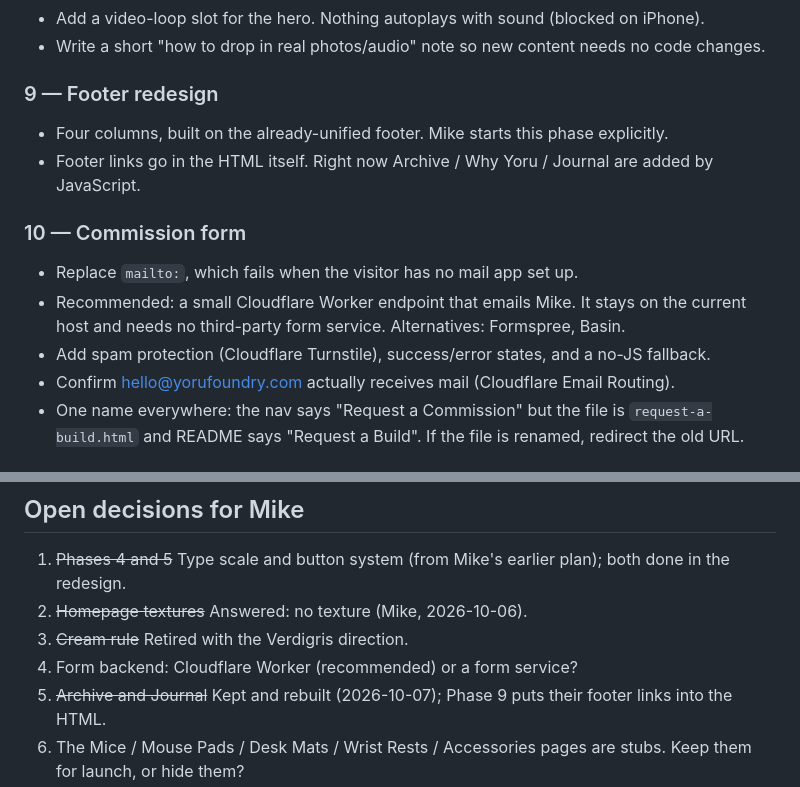
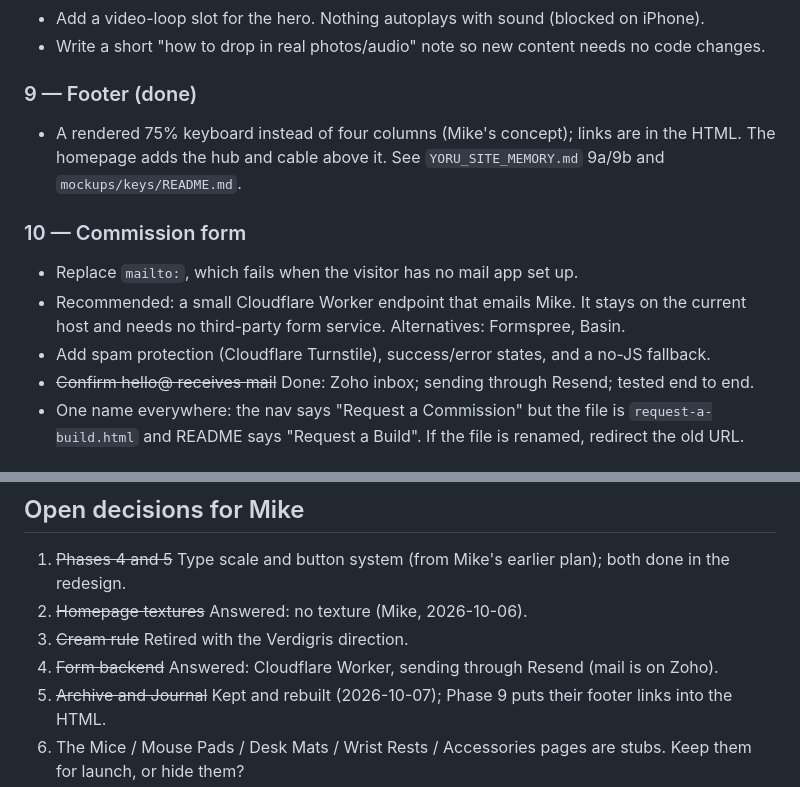
Before and after one commit to HennyPapi/yoru-foundry-site, a Markdown page: ROADMAP.md, 2 parts joined by grey strips. Rendered like a GitHub page.

Commit message:
Roadmap: Phase 9 and form decisions marked done
Co-Authored-By: Claude Opus 5.5 <noreply@anthropic.com>
Claude-Session: https://claude.ai/code/session_014kgsP4zXbR91SpjPr6JWR2

```diff
--- a/ROADMAP.md
+++ b/ROADMAP.md
@@ -91,16 +91,16 @@ Known small issues (fix when touching these areas):
 - Add a video-loop slot for the hero. Nothing autoplays with sound (blocked on iPhone).
 - Write a short "how to drop in real photos/audio" note so new content needs no code changes.
 
-### 9 — Footer redesign
-- Four columns, built on the already-unified footer. Mike starts this phase explicitly.
-- Footer links go in the HTML itself. Right now Archive / Why Yoru / Journal are added by JavaScript.
+### 9 — Footer (done)
+- A rendered 75% keyboard instead of four columns (Mike's concept); links are in the HTML. The homepage adds the
+  hub and cable above it. See `YORU_SITE_MEMORY.md` 9a/9b and `mockups/keys/README.md`.
 
 ### 10 — Commission form
 - Replace `mailto:`, which fails when the visitor has no mail app set up.
 - Recommended: a small Cloudflare Worker endpoint that emails Mike. It stays on the current host and
   needs no third-party form service. Alternatives: Formspree, Basin.
 - Add spam protection (Cloudflare Turnstile), success/error states, and a no-JS fallback.
-- Confirm hello@yorufoundry.com actually receives mail (Cloudflare Email Routing).
+- ~~Confirm hello@ receives mail~~ Done: Zoho inbox; sending through Resend; tested end to end.
 - One name everywhere: the nav says "Request a Commission" but the file is `request-a-build.html` and README says
   "Request a Build". If the file is renamed, redirect the old URL.
 
@@ -141,7 +141,7 @@ Known small issues (fix when touching these areas):
 1. ~~Phases 4 and 5~~ Type scale and button system (from Mike's earlier plan); both done in the redesign.
 2. ~~Homepage textures~~ Answered: no texture (Mike, 2026-10-06).
 3. ~~Cream rule~~ Retired with the Verdigris direction.
-4. Form backend: Cloudflare Worker (recommended) or a form service?
+4. ~~Form backend~~ Answered: Cloudflare Worker, sending through Resend (mail is on Zoho).
 5. ~~Archive and Journal~~ Kept and rebuilt (2026-10-07); Phase 9 puts their footer links into the HTML.
 6. The Mice / Mouse Pads / Desk Mats / Wrist Rests / Accessories pages are stubs. Keep them for launch, or hide them?
 
```
